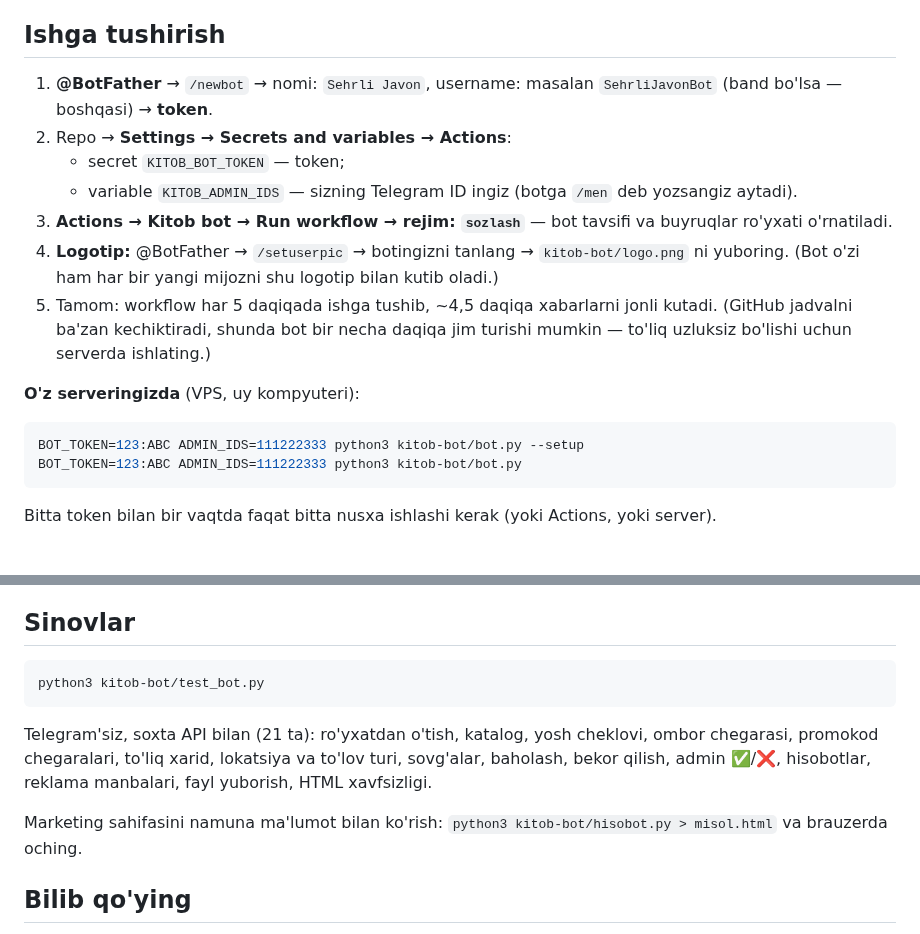
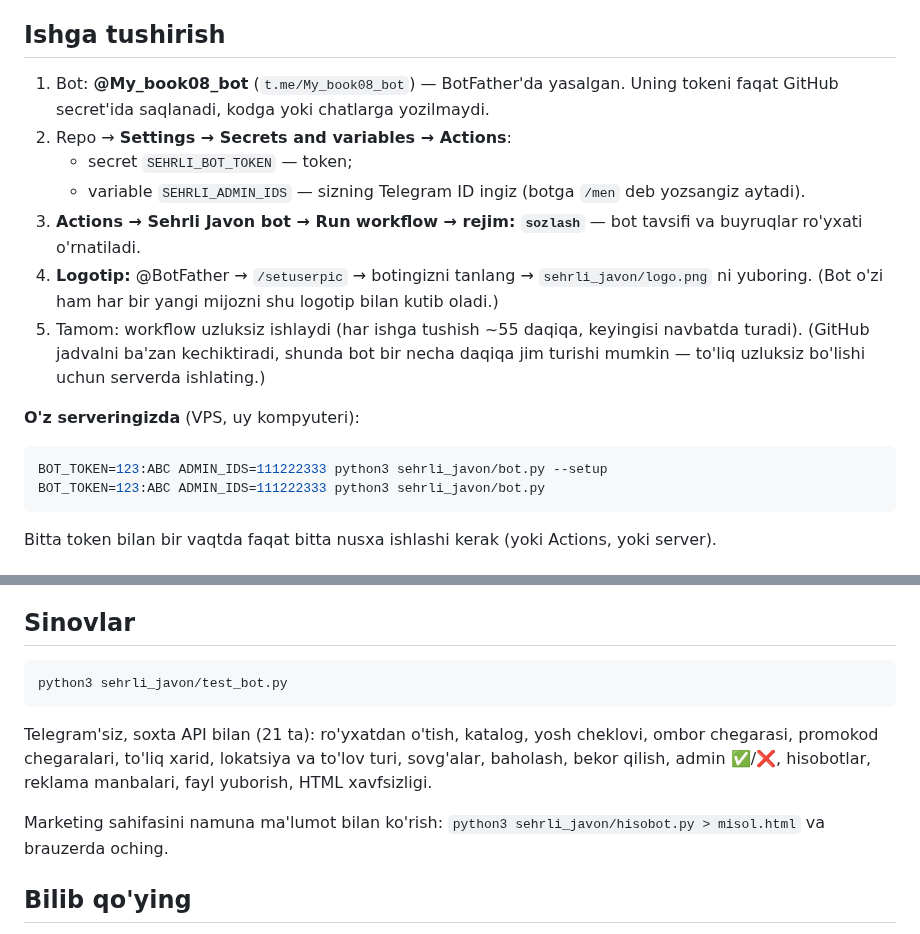
Before and after one commit to jakhongirulugmurodov/OscarTalim, a Markdown page: sehrli_javon/README.md, 2 parts joined by grey strips. GitHub-like rendering.

````diff
--- a/kitob-bot/README.md
+++ b/sehrli_javon/README.md
@@ -80,25 +80,25 @@ odam kelgani, nechtasi xarid qilgani va qancha tushum bergani ko'rinadi.
 
 ## Ishga tushirish
 
-1. **@BotFather** → `/newbot` → nomi: `Sehrli Javon`, username: masalan
-   `SehrliJavonBot` (band bo'lsa — boshqasi) → **token**.
+1. Bot: **@My_book08_bot** (`t.me/My_book08_bot`) — BotFather'da yasalgan.
+   Uning tokeni faqat GitHub secret'ida saqlanadi, kodga yoki chatlarga yozilmaydi.
 2. Repo → **Settings → Secrets and variables → Actions**:
-   - secret `KITOB_BOT_TOKEN` — token;
-   - variable `KITOB_ADMIN_IDS` — sizning Telegram ID ingiz (botga `/men` deb yozsangiz aytadi).
-3. **Actions → Kitob bot → Run workflow → rejim: `sozlash`** — bot tavsifi va
+   - secret `SEHRLI_BOT_TOKEN` — token;
+   - variable `SEHRLI_ADMIN_IDS` — sizning Telegram ID ingiz (botga `/men` deb yozsangiz aytadi).
+3. **Actions → Sehrli Javon bot → Run workflow → rejim: `sozlash`** — bot tavsifi va
    buyruqlar ro'yxati o'rnatiladi.
 4. **Logotip:** @BotFather → `/setuserpic` → botingizni tanlang →
-   `kitob-bot/logo.png` ni yuboring. (Bot o'zi ham har bir yangi mijozni
+   `sehrli_javon/logo.png` ni yuboring. (Bot o'zi ham har bir yangi mijozni
    shu logotip bilan kutib oladi.)
-5. Tamom: workflow har 5 daqiqada ishga tushib, ~4,5 daqiqa xabarlarni jonli
-   kutadi. (GitHub jadvalni ba'zan kechiktiradi, shunda bot bir necha daqiqa
+5. Tamom: workflow uzluksiz ishlaydi (har ishga tushish ~55 daqiqa, keyingisi
+   navbatda turadi). (GitHub jadvalni ba'zan kechiktiradi, shunda bot bir necha daqiqa
    jim turishi mumkin — to'liq uzluksiz bo'lishi uchun serverda ishlating.)
 
 **O'z serveringizda** (VPS, uy kompyuteri):
 
 ```bash
-BOT_TOKEN=123:ABC ADMIN_IDS=111222333 python3 kitob-bot/bot.py --setup
-BOT_TOKEN=123:ABC ADMIN_IDS=111222333 python3 kitob-bot/bot.py
+BOT_TOKEN=123:ABC ADMIN_IDS=111222333 python3 sehrli_javon/bot.py --setup
+BOT_TOKEN=123:ABC ADMIN_IDS=111222333 python3 sehrli_javon/bot.py
 ```
 
 Bitta token bilan bir vaqtda faqat bitta nusxa ishlashi kerak (yoki Actions,
@@ -116,7 +116,7 @@ chunki sotuv davomida ular o'zgarib boradi. Rasm qo'shish uchun kitobga
 ## Sinovlar
 
 ```bash
-python3 kitob-bot/test_bot.py
+python3 sehrli_javon/test_bot.py
 ```
 
 Telegram'siz, soxta API bilan (21 ta): ro'yxatdan o'tish, katalog, yosh cheklovi,
@@ -125,7 +125,7 @@ sovg'alar, baholash, bekor qilish, admin ✅/❌, hisobotlar, reklama manbalari,
 fayl yuborish, HTML xavfsizligi.
 
 Marketing sahifasini namuna ma'lumot bilan ko'rish:
-`python3 kitob-bot/hisobot.py > misol.html` va brauzerda oching.
+`python3 sehrli_javon/hisobot.py > misol.html` va brauzerda oching.
 
 ## Bilib qo'ying
 
````
Also changed, not shown: CLAUDE.md (+2 -2 lines), sehrli_javon/logo.png (renamed from kitob-bot/logo.png), 13 other files.
